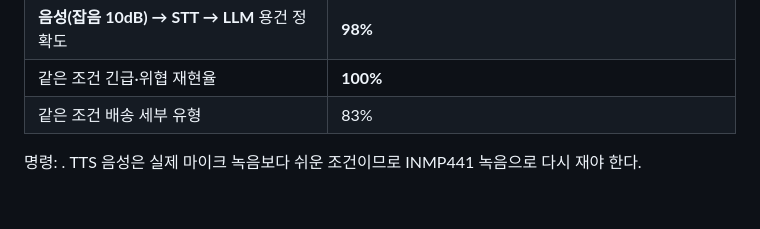
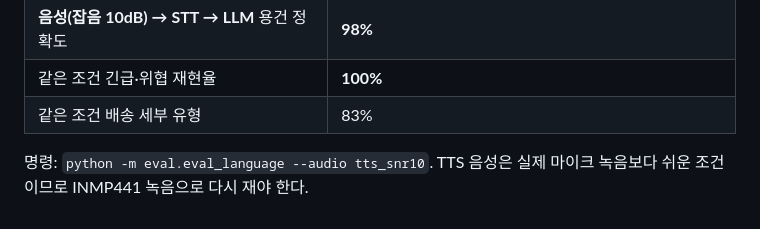
Before and after one commit to centreject/DataCat, a Markdown page: model-service/eval/README.md, the part around the change. GitHub-like rendering.

Commit message:
docs(ai): fix eval README command text
Co-Authored-By: Claude Opus 5.5 <noreply@anthropic.com>

```diff
--- a/model-service/eval/README.md
+++ b/model-service/eval/README.md
@@ -102,4 +102,4 @@
 | 같은 조건 긴급·위협 재현율 | **100%** |
 | 같은 조건 배송 세부 유형 | 83% |
 
-명령: \. TTS 음성은 실제 마이크 녹음보다 쉬운 조건이므로 INMP441 녹음으로 다시 재야 한다.
+명령: `python -m eval.eval_language --audio tts_snr10`. TTS 음성은 실제 마이크 녹음보다 쉬운 조건이므로 INMP441 녹음으로 다시 재야 한다.
```
